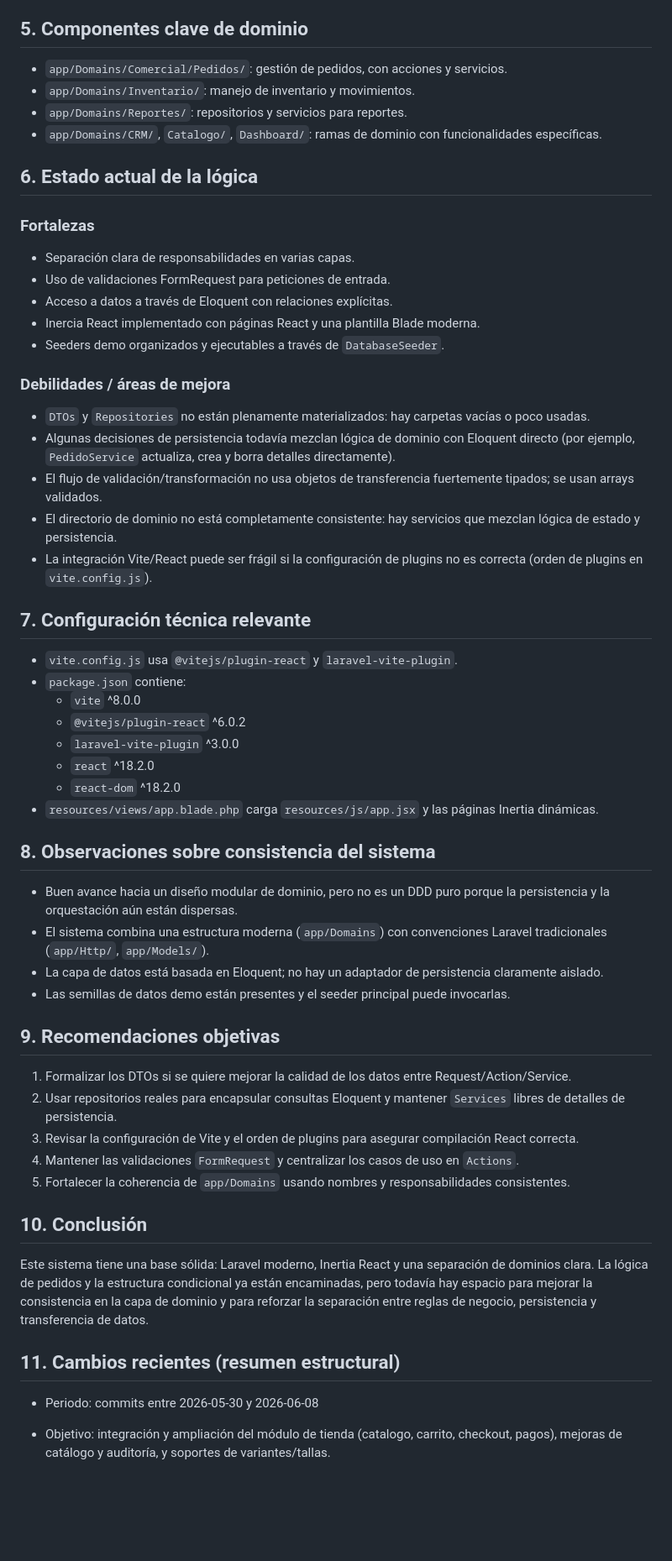
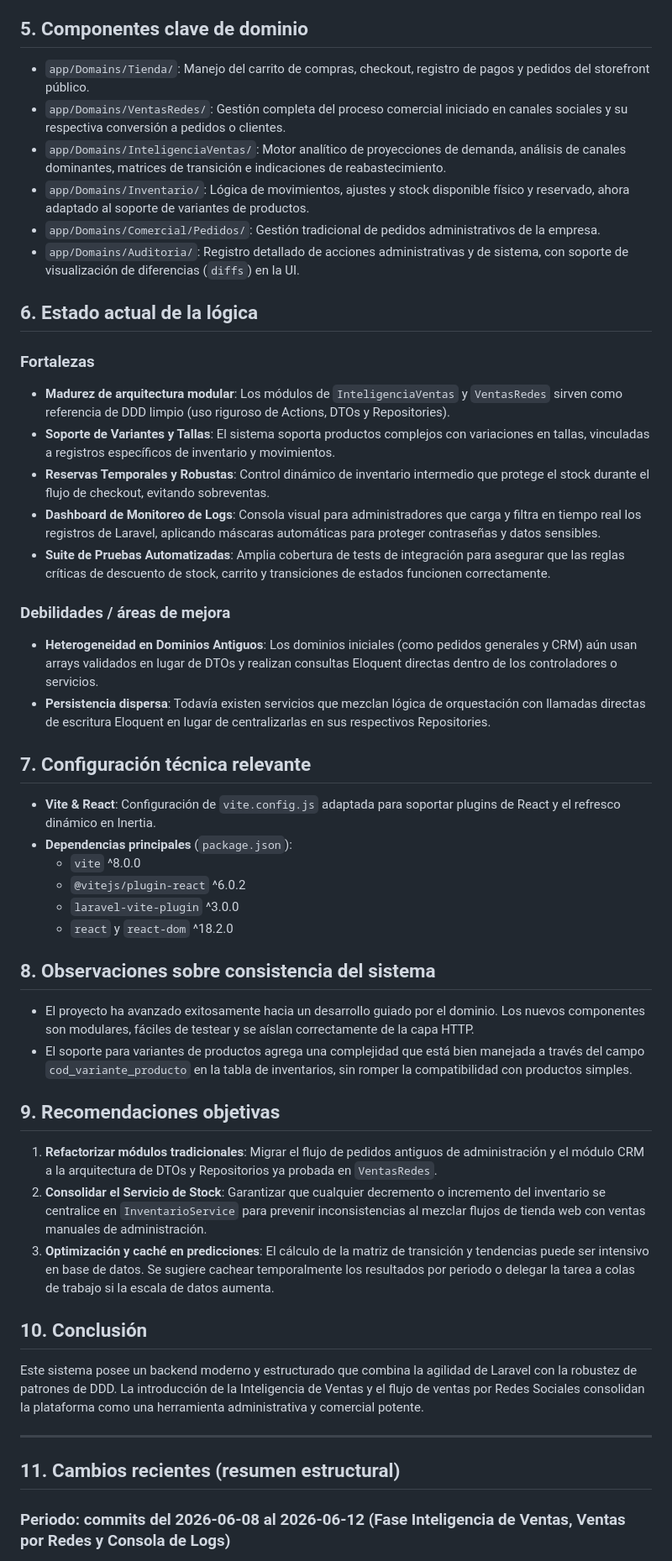
Before and after one commit to vicentesystemdev/akinomass, a Markdown page: SYSTEM_STATE.md, the part around one of its changes. Shown at 84% size. GitHub-like rendering; blank space fills up the shorter version.

```diff
--- a/SYSTEM_STATE.md
+++ b/SYSTEM_STATE.md
@@ -36,61 +50,53 @@
 
 ## 5. Componentes clave de dominio
 
-- `app/Domains/Comercial/Pedidos/`: gestión de pedidos, con acciones y servicios.
-- `app/Domains/Inventario/`: manejo de inventario y movimientos.
-- `app/Domains/Reportes/`: repositorios y servicios para reportes.
-- `app/Domains/CRM/`, `Catalogo/`, `Dashboard/`: ramas de dominio con funcionalidades específicas.
+- `app/Domains/Tienda/`: Manejo del carrito de compras, checkout, registro de pagos y pedidos del storefront público.
+- `app/Domains/VentasRedes/`: Gestión completa del proceso comercial iniciado en canales sociales y su respectiva conversión a pedidos o clientes.
+- `app/Domains/InteligenciaVentas/`: Motor analítico de proyecciones de demanda, análisis de canales dominantes, matrices de transición e indicaciones de reabastecimiento.
+- `app/Domains/Inventario/`: Lógica de movimientos, ajustes y stock disponible físico y reservado, ahora adaptado al soporte de variantes de productos.
+- `app/Domains/Comercial/Pedidos/`: Gestión tradicional de pedidos administrativos de la empresa.
+- `app/Domains/Auditoria/`: Registro detallado de acciones administrativas y de sistema, con soporte de visualización de diferencias (`diffs`) en la UI.
 
 ## 6. Estado actual de la lógica
 
 ### Fortalezas
-
-- Separación clara de responsabilidades en varias capas.
-- Uso de validaciones FormRequest para peticiones de entrada.
-- Acceso a datos a través de Eloquent con relaciones explícitas.
-- Inercia React implementado con páginas React y una plantilla Blade moderna.
-- Seeders demo organizados y ejecutables a través de `DatabaseSeeder`.
+- **Madurez de arquitectura modular**: Los módulos de `InteligenciaVentas` y `VentasRedes` sirven como referencia de DDD limpio (uso riguroso de Actions, DTOs y Repositories).
+- **Soporte de Variantes y Tallas**: El sistema soporta productos complejos con variaciones en tallas, vinculadas a registros específicos de inventario y movimientos.
+- **Reservas Temporales y Robustas**: Control dinámico de inventario intermedio que protege el stock durante el flujo de checkout, evitando sobreventas.
+- **Dashboard de Monitoreo de Logs**: Consola visual para administradores que carga y filtra en tiempo real los registros de Laravel, aplicando máscaras automáticas para proteger contraseñas y datos sensibles.
+- **Suite de Pruebas Automatizadas**: Amplia cobertura de tests de integración para asegurar que las reglas críticas de descuento de stock, carrito y transiciones de estados funcionen correctamente.
 
 ### Debilidades / áreas de mejora
-
-- `DTOs` y `Repositories` no están plenamente materializados: hay carpetas vacías o poco usadas.
-- Algunas decisiones de persistencia todavía mezclan lógica de dominio con Eloquent directo (por ejemplo, `PedidoService` actualiza, crea y borra detalles directamente).
-- El flujo de validación/transformación no usa objetos de transferencia fuertemente tipados; se usan arrays validados.
-- El directorio de dominio no está completamente consistente: hay servicios que mezclan lógica de estado y persistencia.
-- La integración Vite/React puede ser frágil si la configuración de plugins no es correcta (orden de plugins en `vite.config.js`).
+- **Heterogeneidad en Dominios Antiguos**: Los dominios iniciales (como pedidos generales y CRM) aún usan arrays validados en lugar de DTOs y realizan consultas Eloquent directas dentro de los controladores o servicios.
+- **Persistencia dispersa**: Todavía existen servicios que mezclan lógica de orquestación con llamadas directas de escritura Eloquent en lugar de centralizarlas en sus respectivos Repositories.
 
 ## 7. Configuración técnica relevante
 
-- `vite.config.js` usa `@vitejs/plugin-react` y `laravel-vite-plugin`.
-- `package.json` contiene:
+- **Vite & React**: Configuración de `vite.config.js` adaptada para soportar plugins de React y el refresco dinámico en Inertia.
+- **Dependencias principales** (`package.json`):
     - `vite` ^8.0.0
     - `@vitejs/plugin-react` ^6.0.2
     - `laravel-vite-plugin` ^3.0.0
-    - `react` ^18.2.0
-    - `react-dom` ^18.2.0
-- `resources/views/app.blade.php` carga `resources/js/app.jsx` y las páginas Inertia dinámicas.
+    - `react` y `react-dom` ^18.2.0
 
 ## 8. Observaciones sobre consistencia del sistema
 
-- Buen avance hacia un diseño modular de dominio, pero no es un DDD puro porque la persistencia y la orquestación aún están dispersas.
-- El sistema combina una estructura moderna (`app/Domains`) con convenciones Laravel tradicionales (`app/Http/`, `app/Models/`).
-- La capa de datos está basada en Eloquent; no hay un adaptador de persistencia claramente aislado.
-- Las semillas de datos demo están presentes y el seeder principal puede invocarlas.
+- El proyecto ha avanzado exitosamente hacia un desarrollo guiado por el dominio. Los nuevos componentes son modulares, fáciles de testear y se aíslan correctamente de la capa HTTP.
+- El soporte para variantes de productos agrega una complejidad que está bien manejada a través del campo `cod_variante_producto` en la tabla de inventarios, sin romper la compatibilidad con productos simples.
 
 ## 9. Recomendaciones objetivas
 
-1. Formalizar los DTOs si se quiere mejorar la calidad de los datos entre Request/Action/Service.
-2. Usar repositorios reales para encapsular consultas Eloquent y mantener `Services` libres de detalles de persistencia.
-3. Revisar la configuración de Vite y el orden de plugins para asegurar compilación React correcta.
-4. Mantener las validaciones `FormRequest` y centralizar los casos de uso en `Actions`.
-5. Fortalecer la coherencia de `app/Domains` usando nombres y responsabilidades consistentes.
+1. **Refactorizar módulos tradicionales**: Migrar el flujo de pedidos antiguos de administración y el módulo CRM a la arquitectura de DTOs y Repositorios ya probada en `VentasRedes`.
+2. **Consolidar el Servicio de Stock**: Garantizar que cualquier decremento o incremento del inventario se centralice en `InventarioService` para prevenir inconsistencias al mezclar flujos de tienda web con ventas manuales de administración.
+3. **Optimización y caché en predicciones**: El cálculo de la matriz de transición y tendencias puede ser intensivo en base de datos. Se sugiere cachear temporalmente los resultados por periodo o delegar la tarea a colas de trabajo si la escala de datos aumenta.
 
 ## 10. Conclusión
 
-Este sistema tiene una base sólida: Laravel moderno, Inertia React y una separación de dominios clara. La lógica de pedidos y la estructura condicional ya están encaminadas, pero todavía hay espacio para mejorar la consistencia en la capa de dominio y para reforzar la separación entre reglas de negocio, persistencia y transferencia de datos.
+Este sistema posee un backend moderno y estructurado que combina la agilidad de Laravel con la robustez de patrones de DDD. La introducción de la Inteligencia de Ventas y el flujo de ventas por Redes Sociales consolidan la plataforma como una herramienta administrativa y comercial potente.
+
+---
 
 ## 11. Cambios recientes (resumen estructural)
 
-- Periodo: commits entre 2026-05-30 y 2026-06-08
-- Objetivo: integración y ampliación del módulo de tienda (catalogo, carrito, checkout, pagos), mejoras de catálogo y auditoría, y soportes de variantes/tallas.
+### Periodo: commits del 2026-06-08 al 2026-06-12 (Fase Inteligencia de Ventas, Ventas por Redes y Consola de Logs)
 
```
Also changed, not shown: other parts of SYSTEM_STATE.md (+56 -71 lines).
